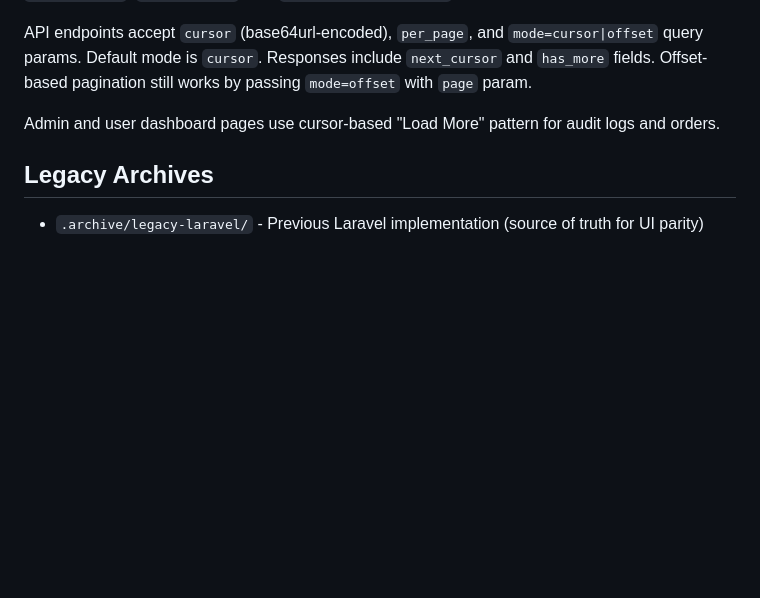
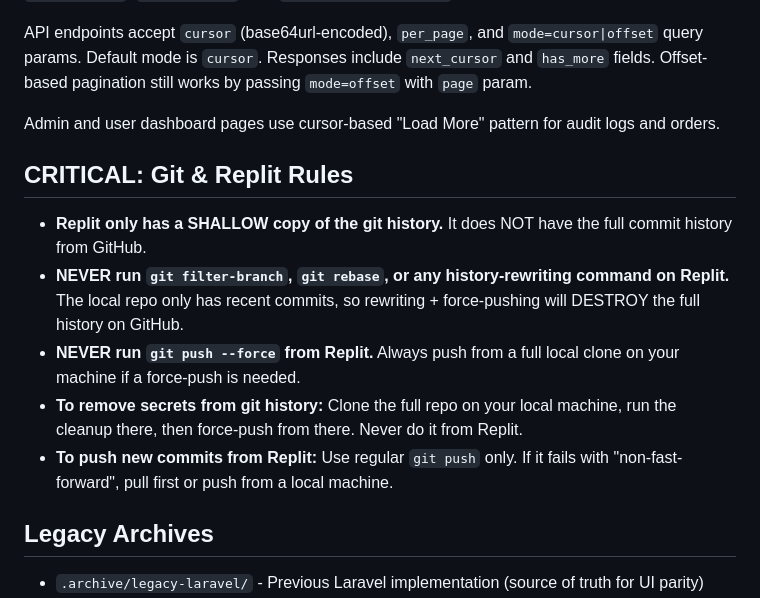
Before and after one commit to gitdevaldo/digitalloka, a Markdown page: replit.md, the part around the change. Rendered like a GitHub page; blank space fills up the shorter version.

Commit message:
Add critical warnings about Replit's git limitations
Add documentation outlining Replit's shallow git history and restrictions on history-rewriting commands.

Replit-Commit-Author: Agent
Replit-Commit-Session-Id: 9ba6ce01-6379-4bd0-ba0c-30d64f1981cd
Replit-Commit-Checkpoint-Type: full_checkpoint
Replit-Commit-Event-Id: 4e2aff6f-9084-43bd-b0e0-dd3717d55158
Replit-Commit-Screenshot-Url: https://storage.googleapis.com/screenshot-production-us-central1/f94500c9-7a7a-4bf0-aaf3-ea600136344b/9ba6ce01-6379-4bd0-ba0c-30d64f1981cd/W8aDCA6
Replit-Helium-Checkpoint-Created: true

```diff
--- a/replit.md
+++ b/replit.md
@@ -134,6 +134,13 @@ API endpoints accept `cursor` (base64url-encoded), `per_page`, and `mode=cursor|
 
 Admin and user dashboard pages use cursor-based "Load More" pattern for audit logs and orders.
 
+## CRITICAL: Git & Replit Rules
+- **Replit only has a SHALLOW copy of the git history.** It does NOT have the full commit history from GitHub.
+- **NEVER run `git filter-branch`, `git rebase`, or any history-rewriting command on Replit.** The local repo only has recent commits, so rewriting + force-pushing will DESTROY the full history on GitHub.
+- **NEVER run `git push --force` from Replit.** Always push from a full local clone on your machine if a force-push is needed.
+- **To remove secrets from git history:** Clone the full repo on your local machine, run the cleanup there, then force-push from there. Never do it from Replit.
+- **To push new commits from Replit:** Use regular `git push` only. If it fails with "non-fast-forward", pull first or push from a local machine.
+
 ## Legacy Archives
 - `.archive/legacy-laravel/` - Previous Laravel implementation (source of truth for UI parity)
 - `.archive/legacy/` - Original Next.js implementation
```
